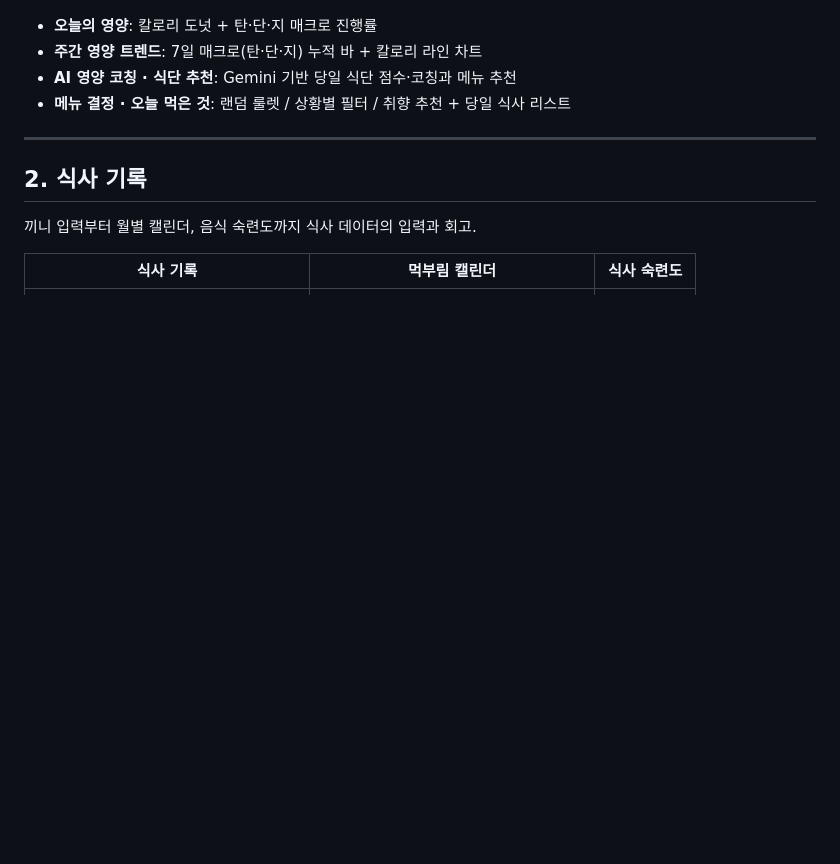
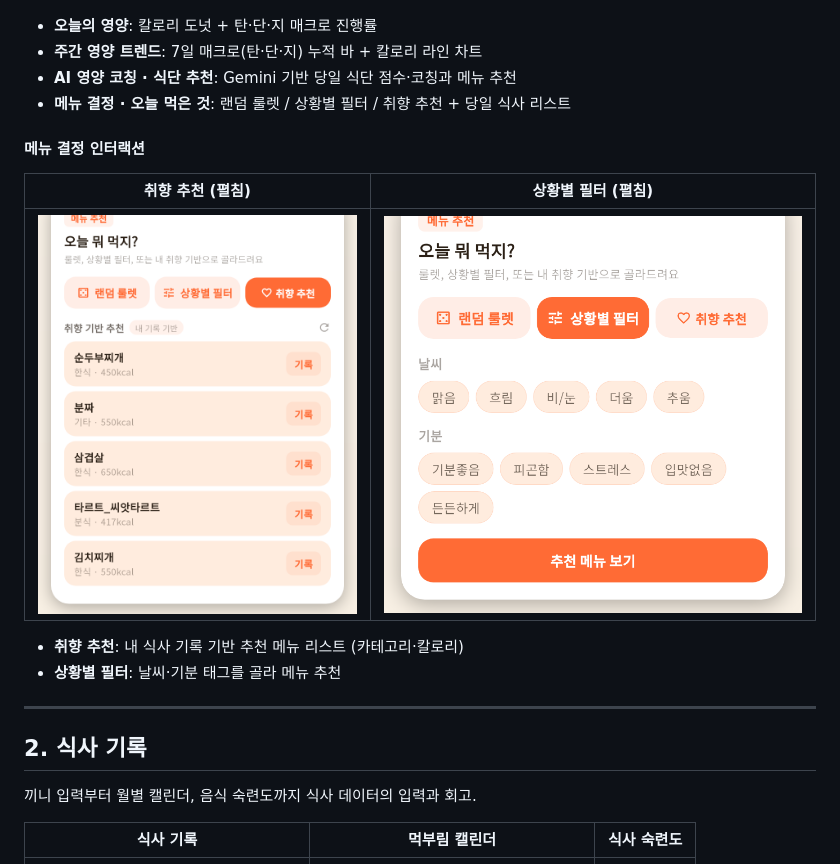
Before and after one commit to SeoHyeokGyu/Mukzzi, a Markdown page: docs/report-screenshots/REPORT.md, the part around one of its changes. Rendered like a GitHub page; pictures changed too: docs/report-screenshots/01e-home-menu-recommend.png (added), docs/report-screenshots/01f-home-menu-filter.png (added); blank space fills up the shorter version.

```diff
--- a/docs/report-screenshots/REPORT.md
+++ b/docs/report-screenshots/REPORT.md
@@ -34,6 +47,15 @@
 - **주간 영양 트렌드**: 7일 매크로(탄·단·지) 누적 바 + 칼로리 라인 차트
 - **AI 영양 코칭 · 식단 추천**: Gemini 기반 당일 식단 점수·코칭과 메뉴 추천
 - **메뉴 결정 · 오늘 먹은 것**: 랜덤 룰렛 / 상황별 필터 / 취향 추천 + 당일 식사 리스트
+
+#### 메뉴 결정 인터랙션
+
+| 취향 추천 (펼침) | 상황별 필터 (펼침) |
+|------------------|--------------------|
+| ![취향추천](01e-home-menu-recommend.png) | ![상황별필터](01f-home-menu-filter.png) |
+
+- **취향 추천**: 내 식사 기록 기반 추천 메뉴 리스트 (카테고리·칼로리)
+- **상황별 필터**: 날씨·기분 태그를 골라 메뉴 추천
 
 ---
 
```
Also changed, not shown: other parts of docs/report-screenshots/REPORT.md (+13 -0 lines), docs/report-screenshots/README.md (+4 -0 lines), docs/report-screenshots/00a-auth-login.png (added), docs/report-screenshots/00b-onboarding.png (added).
